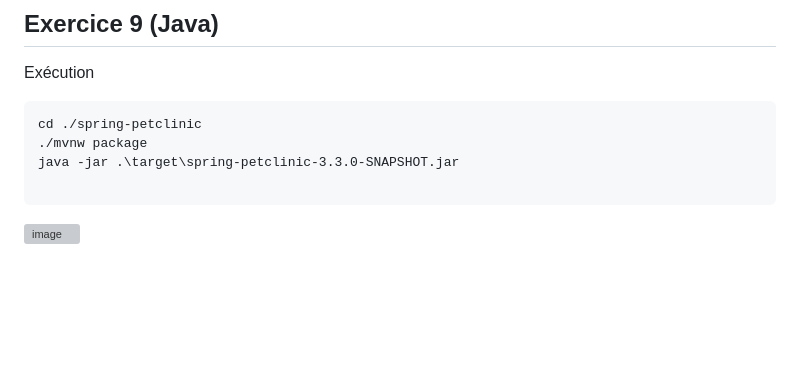
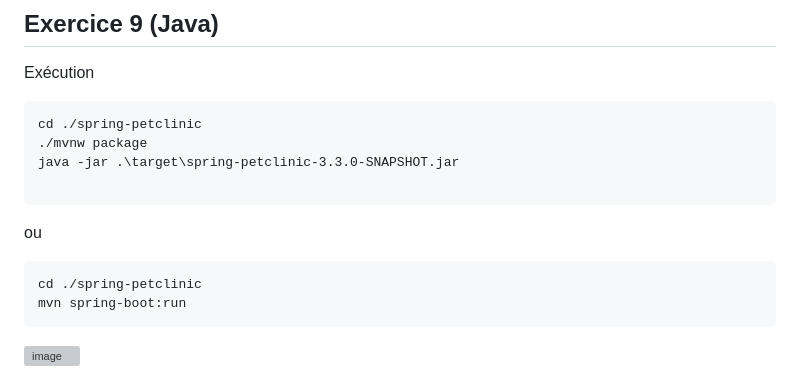
Before and after one commit to Etienne-Legrand/epsi-atelier-auto-tests, a Markdown page: README.md, the part around one of its changes. Rendered like a GitHub page; blank space fills up the shorter version; grey boxes are pictures that could not be loaded.

````diff
--- a/README.md
+++ b/README.md
@@ -106,5 +106,10 @@ cd ./spring-petclinic
 java -jar .\target\spring-petclinic-3.3.0-SNAPSHOT.jar
 
 ```
+ou
 
+```
+cd ./spring-petclinic
+mvn spring-boot:run
+```
 ![image](https://github.com/Etienne-Legrand/epsi-atelier-auto-tests/assets/93679283/f25cf46d-0575-4788-8a76-514aabc26cfd)
````
Also changed, not shown: other parts of README.md (+3 -0 lines).
